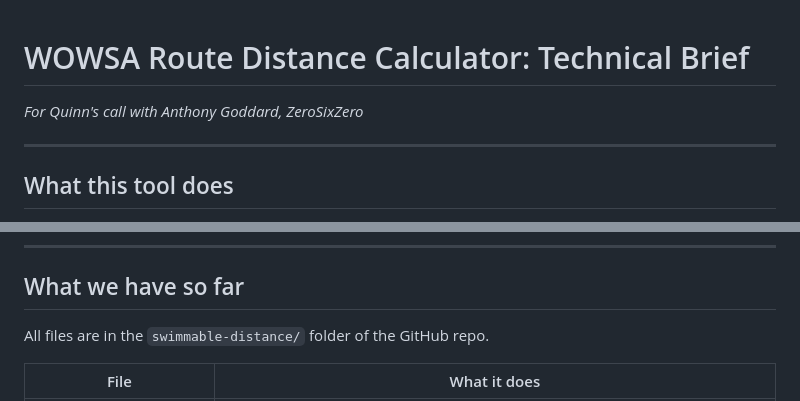
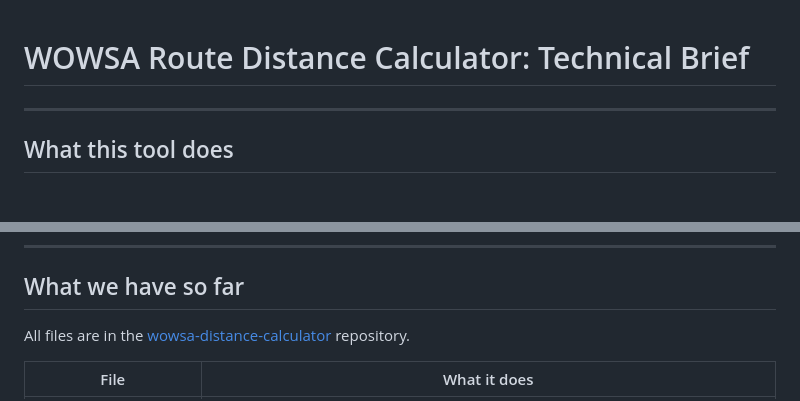
Before and after one commit to rose2023va/wowsa-distance-calculator, a Markdown page: brief-zerosixzero.md, 2 parts joined by grey strips. GitHub-like rendering.

Commit message:
Update brief: remove subtitle, link files to GitHub

```diff
--- a/brief-zerosixzero.md
+++ b/brief-zerosixzero.md
@@ -1,5 +1,4 @@
 # WOWSA Route Distance Calculator: Technical Brief
-*For Quinn's call with Anthony Goddard, ZeroSixZero*
 
 ---
 
@@ -67,7 +66,7 @@ Circumnavigation in tight spaces is still the trickiest problem. When the water
 
 ## What we have so far
 
-All files are in the `swimmable-distance/` folder of the GitHub repo.
+All files are in the [wowsa-distance-calculator](https://github.com/rose2023va/wowsa-distance-calculator) repository.
 
 | File | What it does |
 |---|---|
```
Also changed, not shown: other parts of brief-zerosixzero.md (+8 -8 lines).
